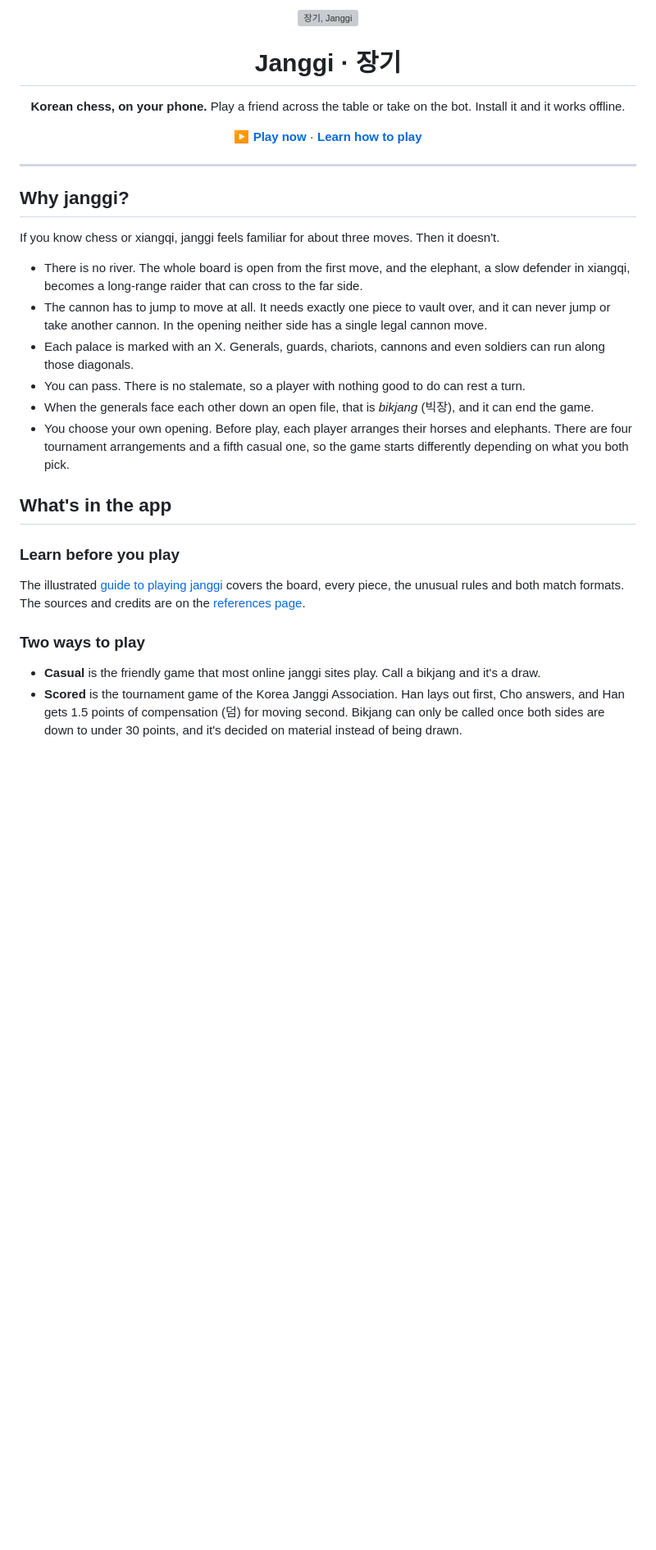
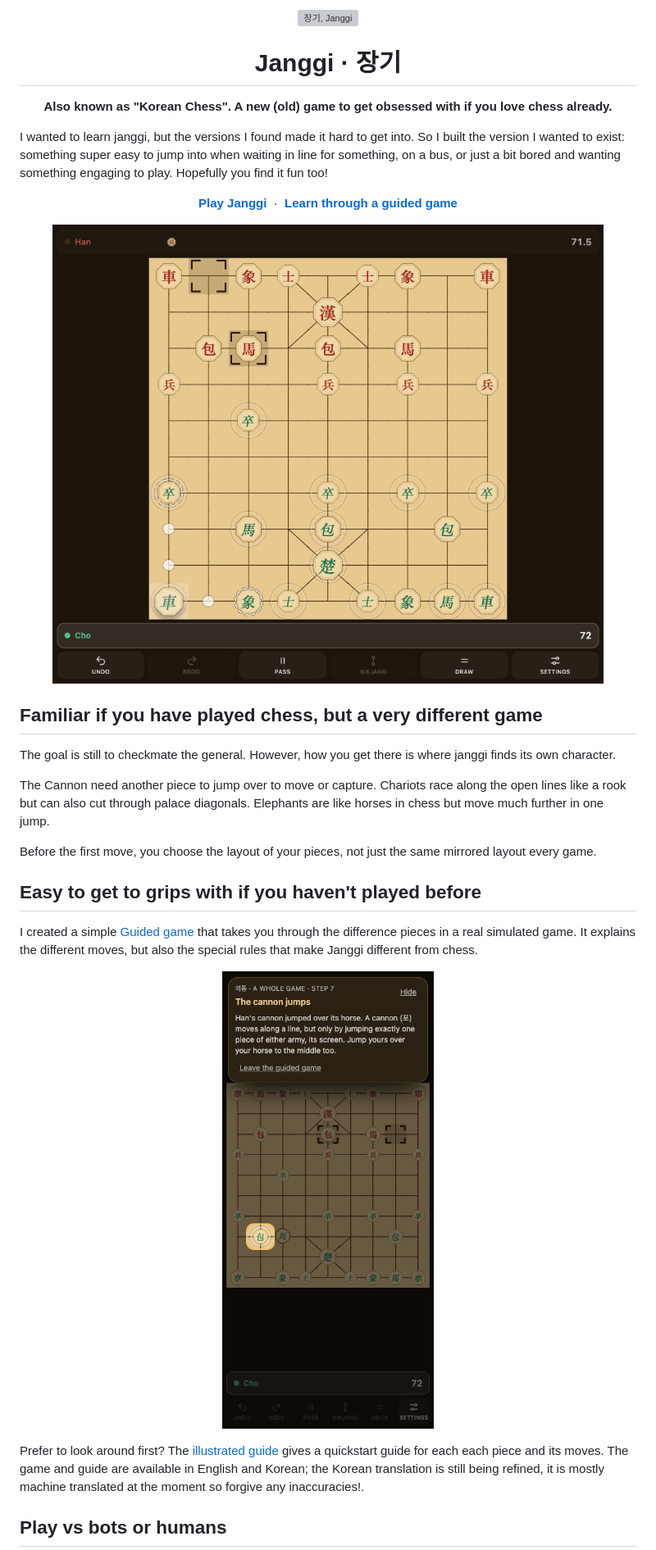
Before and after one commit to neil-armstrong-fig/janggi, a Markdown page: README.md, the part around one of its changes. Shown at 82% size. Rendered like a GitHub page; pictures changed too: readme/LearningJanggi.png (added), readme/PlayingJanggi.png (added); blank space fills up the shorter version; grey boxes are pictures that could not be loaded.

```diff
--- a/README.md
+++ b/README.md
@@ -4,47 +4,45 @@
 
 <h1 align="center">Janggi · 장기</h1>
 
+<p align="center"><strong>Also known as "Korean Chess". A new (old) game to get obsessed with if you love chess already.</strong></p>
+
+I wanted to learn janggi, but the versions I found made it hard to get into.
+So I built the version I wanted to exist: something super easy to jump into when waiting in line for something, on a bus, or just a bit bored and wanting something engaging to play. Hopefully you find it fun too!
+
 <p align="center">
-  <strong>Korean chess, on your phone.</strong> Play a friend across the table or take on the bot.
-  Install it and it works offline.
+  <a href="https://janggi.neilarmstrong.dev/"><strong>Play Janggi</strong></a>
+  &nbsp;·&nbsp;
+  <a href="https://janggi.neilarmstrong.dev/?tutorial=true"><strong>Learn through a guided game</strong></a>
 </p>
 
 <p align="center">
-  <a href="https://janggi.neilarmstrong.dev/"><strong>▶ Play now</strong></a>
-  ·
-  <a href="https://janggi.neilarmstrong.dev/learn.html"><strong>Learn how to play</strong></a>
+  <a href="https://janggi.neilarmstrong.dev/">
+    <img src="readme/PlayingJanggi.png" width="720" alt="A game of janggi in progress, with traditional pieces on a wooden board">
+  </a>
 </p>
 
----
+## Familiar if you have played chess, but a very different game
 
-## Why janggi?
+The goal is still to checkmate the general. However, how you get there is where janggi finds its own character.
 
-If you know chess or xiangqi, janggi feels familiar for about three moves. Then it doesn't.
+The Cannon need another piece to jump over to move or capture. Chariots race along the open lines like a rook but can also cut through palace diagonals. Elephants are like horses in chess but move much further in one jump.
 
-- There is no river. The whole board is open from the first move, and the elephant, a slow
-  defender in xiangqi, becomes a long-range raider that can cross to the far side.
-- The cannon has to jump to move at all. It needs exactly one piece to vault over, and it can never
-  jump or take another cannon. In the opening neither side has a single legal cannon move.
-- Each palace is marked with an X. Generals, guards, chariots, cannons and even soldiers can run
-  along those diagonals.
-- You can pass. There is no stalemate, so a player with nothing good to do can rest a turn.
-- When the generals face each other down an open file, that is *bikjang* (빅장), and it can end the game.
-- You choose your own opening. Before play, each player arranges their horses and elephants. There are
-  four tournament arrangements and a fifth casual one, so the game starts differently depending on what
-  you both pick.
+Before the first move, you choose the layout of your pieces, not just the same mirrored layout every game.
 
-## What's in the app
+## Easy to get to grips with if you haven't played before
 
-### Learn before you play
+I created a simple [Guided game](https://janggi.neilarmstrong.dev/?tutorial=true) that takes you through the difference pieces in a real simulated game. It explains the different moves, but also the special rules that make Janggi different from chess.
 
-The illustrated [guide to playing janggi](https://janggi.neilarmstrong.dev/learn.html) covers the board,
-every piece, the unusual rules and both match formats. The sources and credits are on the
-[references page](https://janggi.neilarmstrong.dev/references.html).
+<p align="center">
+  <a href="https://janggi.neilarmstrong.dev/?tutorial=true">
+    <img src="readme/LearningJanggi.png" width="300" alt="The guided game on a phone, explaining a cannon jump and highlighting the next move">
+  </a>
+</p>
 
-### Two ways to play
+Prefer to look around first? The
+[illustrated guide](https://janggi.neilarmstrong.dev/learn.html) gives a quickstart guide for each
+each piece and its moves. The game and guide are available in English and
+Korean; the Korean translation is still being refined, it is mostly machine translated at the moment so forgive any inaccuracies!.
 
-- **Casual** is the friendly game that most online janggi sites play. Call a bikjang and it's a draw.
-- **Scored** is the tournament game of the Korea Janggi Association. Han lays out first, Cho answers,
-  and Han gets 1.5 points of compensation (덤) for moving second. Bikjang can only be called once both
-  sides are down to under 30 points, and it's decided on material instead of being drawn.
+## Play vs bots or humans
 
```
Also changed, not shown: other parts of README.md (+96 -120 lines), readme/EditingAStyle.png (added).
